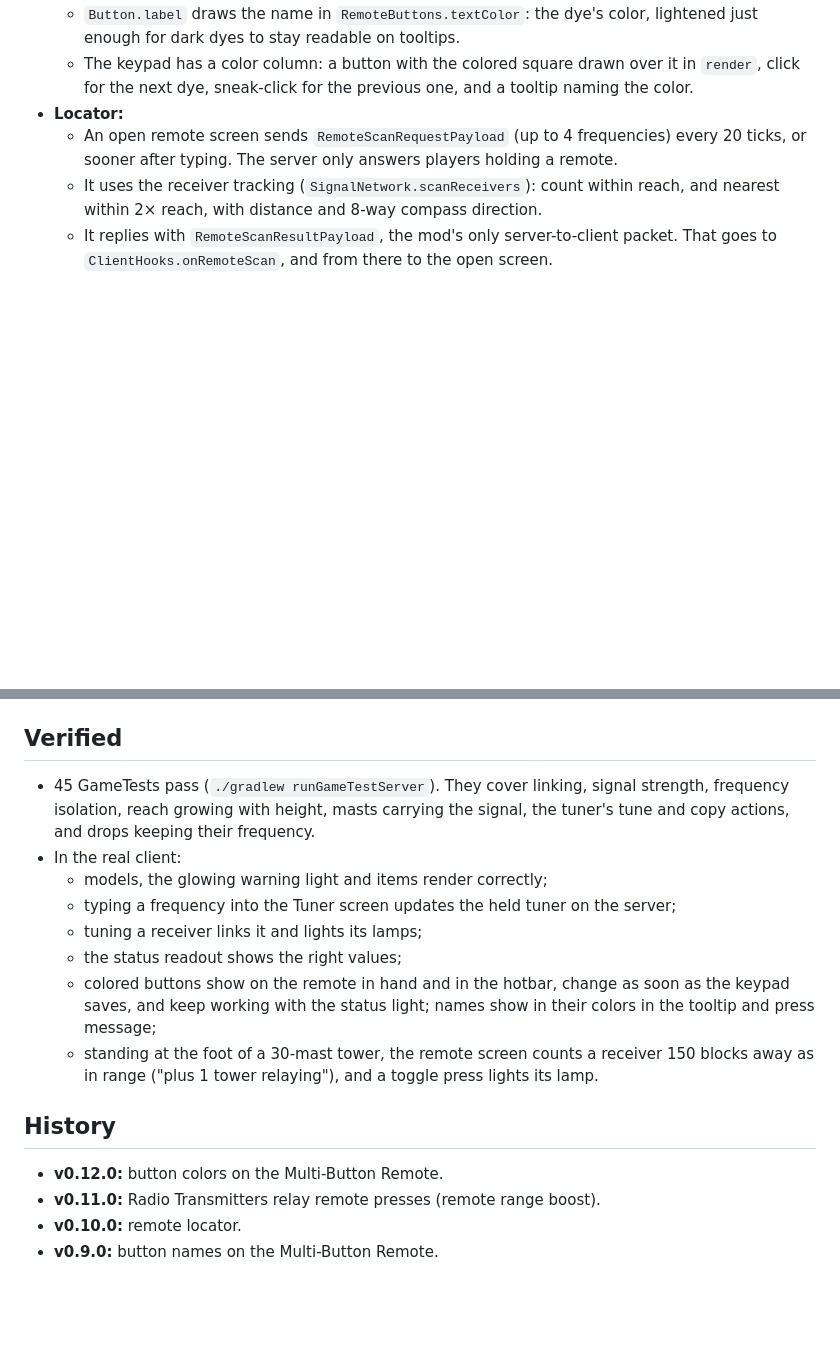
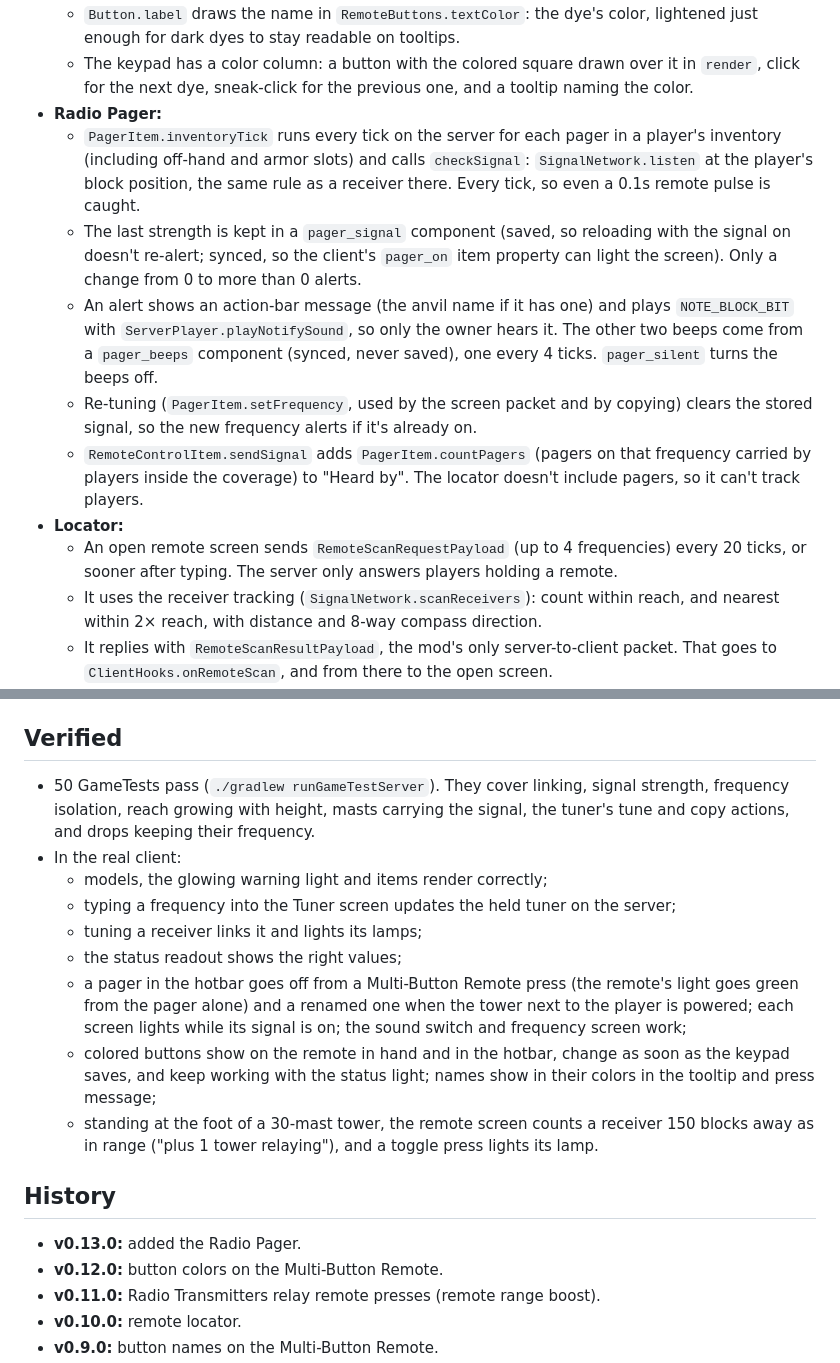
Before and after one commit to Reiko45/Reiko-s-Redstone-Signal-Tower, a Markdown page: docs/DESIGN.md, 2 parts joined by grey strips. Drawn GitHub-style; blank space fills up the shorter version.

```diff
--- a/docs/DESIGN.md
+++ b/docs/DESIGN.md
@@ -50,6 +50,12 @@
   - The item model has 5 layers (the vanilla maximum): the body (with the status light) and one white-and-grey button per layer 1-4. `MultiRemoteItem.tintColor` (registered in `RegisterColorHandlersEvent.Item`) multiplies each with its button's dye color, so the shading is baked into the greys. The green/red light models use the same button layers.
   - `Button.label` draws the name in `RemoteButtons.textColor`: the dye's color, lightened just enough for dark dyes to stay readable on tooltips.
   - The keypad has a color column: a button with the colored square drawn over it in `render`, click for the next dye, sneak-click for the previous one, and a tooltip naming the color.
+- **Radio Pager:**
+  - `PagerItem.inventoryTick` runs every tick on the server for each pager in a player's inventory (including off-hand and armor slots) and calls `checkSignal`: `SignalNetwork.listen` at the player's block position, the same rule as a receiver there. Every tick, so even a 0.1s remote pulse is caught.
+  - The last strength is kept in a `pager_signal` component (saved, so reloading with the signal on doesn't re-alert; synced, so the client's `pager_on` item property can light the screen). Only a change from 0 to more than 0 alerts.
+  - An alert shows an action-bar message (the anvil name if it has one) and plays `NOTE_BLOCK_BIT` with `ServerPlayer.playNotifySound`, so only the owner hears it. The other two beeps come from a `pager_beeps` component (synced, never saved), one every 4 ticks. `pager_silent` turns the beeps off.
+  - Re-tuning (`PagerItem.setFrequency`, used by the screen packet and by copying) clears the stored signal, so the new frequency alerts if it's already on.
+  - `RemoteControlItem.sendSignal` adds `PagerItem.countPagers` (pagers on that frequency carried by players inside the coverage) to "Heard by". The locator doesn't include pagers, so it can't track players.
 - **Locator:**
   - An open remote screen sends `RemoteScanRequestPayload` (up to 4 frequencies) every 20 ticks, or sooner after typing. The server only answers players holding a remote.
   - It uses the receiver tracking (`SignalNetwork.scanReceivers`): count within reach, and nearest within 2× reach, with distance and 8-way compass direction.
@@ -79,17 +85,19 @@
 
 ## Verified
 
-- 45 GameTests pass (`./gradlew runGameTestServer`). They cover linking, signal strength, frequency isolation, reach growing with height, masts carrying the signal, the tuner's tune and copy actions, and drops keeping their frequency.
+- 50 GameTests pass (`./gradlew runGameTestServer`). They cover linking, signal strength, frequency isolation, reach growing with height, masts carrying the signal, the tuner's tune and copy actions, and drops keeping their frequency.
 - In the real client:
   - models, the glowing warning light and items render correctly;
   - typing a frequency into the Tuner screen updates the held tuner on the server;
   - tuning a receiver links it and lights its lamps;
   - the status readout shows the right values;
+  - a pager in the hotbar goes off from a Multi-Button Remote press (the remote's light goes green from the pager alone) and a renamed one when the tower next to the player is powered; each screen lights while its signal is on; the sound switch and frequency screen work;
   - colored buttons show on the remote in hand and in the hotbar, change as soon as the keypad saves, and keep working with the status light; names show in their colors in the tooltip and press message;
   - standing at the foot of a 30-mast tower, the remote screen counts a receiver 150 blocks away as in range ("plus 1 tower relaying"), and a toggle press lights its lamp.
 
 ## History
 
+- **v0.13.0:** added the Radio Pager.
 - **v0.12.0:** button colors on the Multi-Button Remote.
 - **v0.11.0:** Radio Transmitters relay remote presses (remote range boost).
 - **v0.10.0:** remote locator.
```
Also changed, not shown: README.md (+21 -1 lines), docs/images/pager.png (added), 17 other files.
